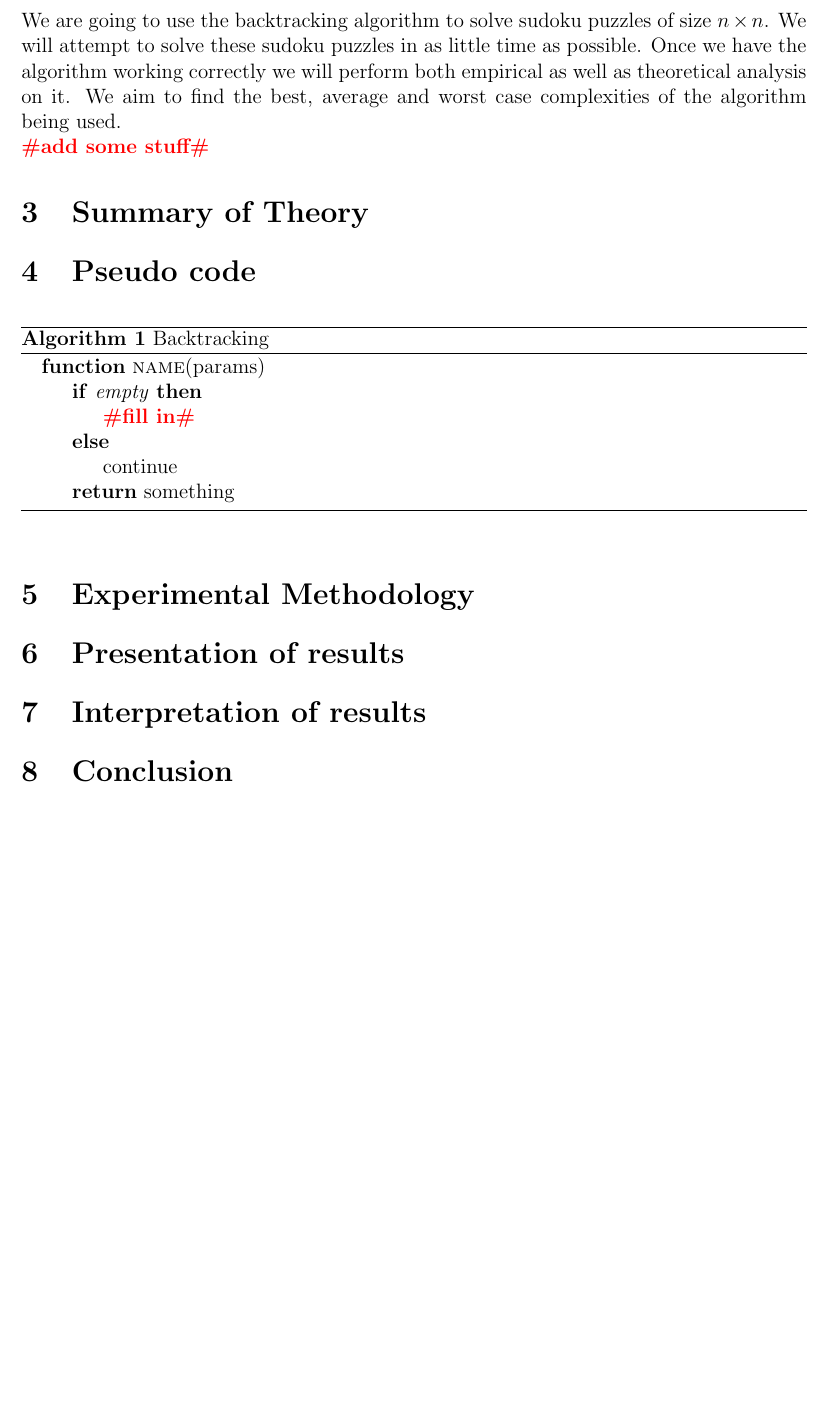
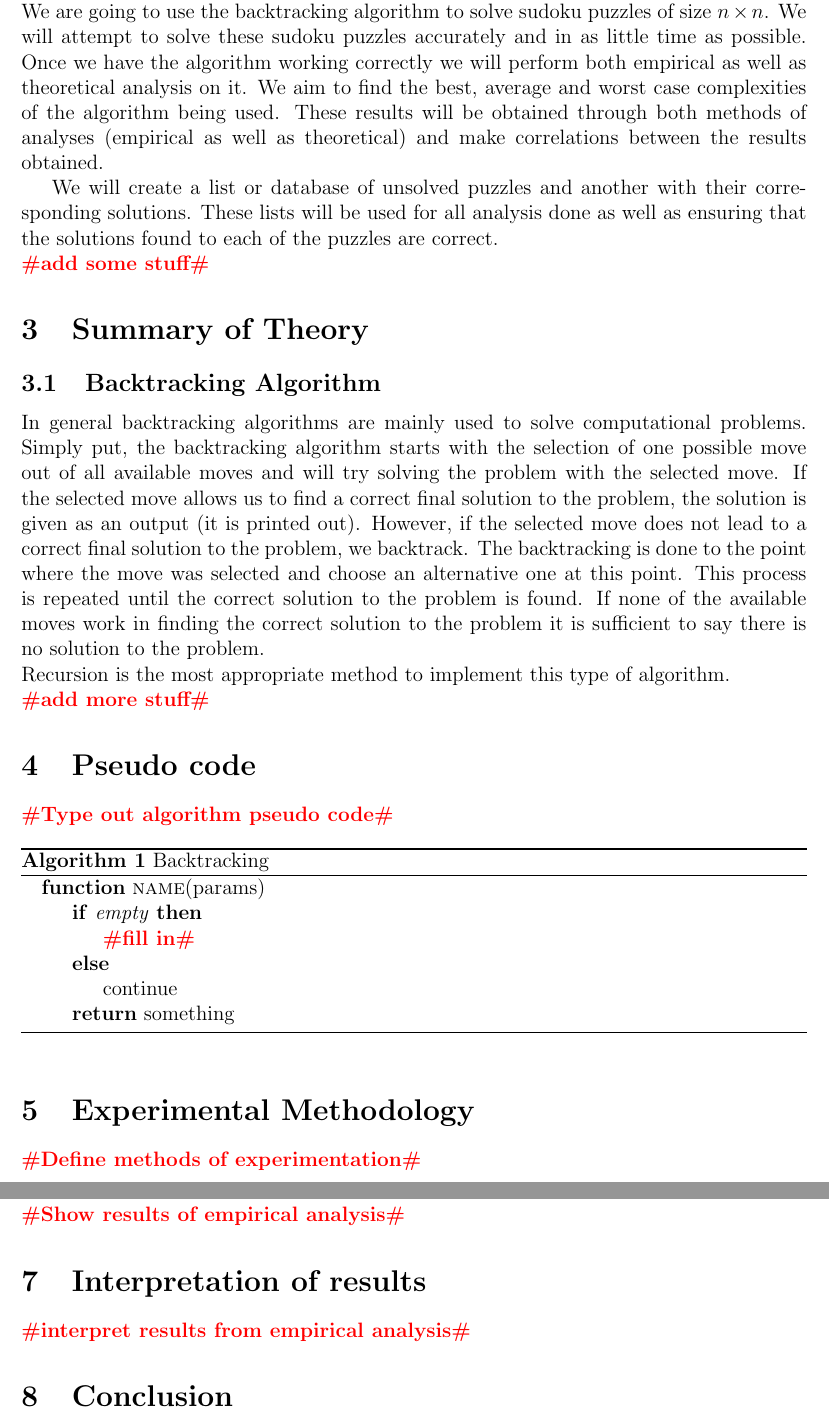
Before and after one commit to ngseecheong/Sudoku, a LaTeX document (report/project_report.tex): part of page 3 of 3 before the commit and two parts of pages 3 and 4 of 4 after it, the two joined at a grey line, cut so that both start at the same text, the shorter picture padded with empty space. Compiled offline with pdfLaTeX.

Commit message:
added some stuff in document

```diff
--- a/report/project_report.tex
+++ b/report/project_report.tex
@@ -56,15 +56,26 @@ Solving sudoku puzzles are a fun exercise for many. However we would like to fin
 \newpage
 \section{Aims}
 
-We are going to use the backtracking algorithm to solve sudoku puzzles of size $n\times n$. We will attempt to solve these sudoku
-puzzles in as little time as possible. Once we have the algorithm working correctly we will perform both empirical as well as
-theoretical analysis on it. We aim to find the best, average and worst case complexities of the algorithm being used.
+We are going to use the backtracking algorithm to solve sudoku puzzles of size $n\times n$. We will attempt to solve these sudoku puzzles accurately and in as little time as possible. Once we have the algorithm working correctly we will perform both empirical as well as theoretical analysis on it. We aim to find the best, average and worst case complexities of the algorithm being used. These results will be obtained through both methods of analyses (empirical as well as theoretical) and make correlations between the results obtained.
+
+We will create a list or database of unsolved puzzles and another with their corresponding solutions. These lists will be used for all analysis done as well as ensuring that the solutions found to each of the puzzles are correct.
 \\
 \todo{add some stuff}
 
 \section{Summary of Theory}
 
+\subsection{Backtracking Algorithm}
+
+In general backtracking algorithms are mainly used to solve computational problems. Simply put, the backtracking algorithm starts with the selection of one possible move out of all available moves and will try solving the problem with the selected move. If the selected move allows us to find a correct final solution to the problem, the solution is given as an output (it is printed out). However, if the selected move does not lead to a correct final solution to the problem, we backtrack. The backtracking is done to the point where the move was selected and choose an alternative one at this point. This process is repeated until the correct solution to the problem is found. If none of the available moves work in finding the correct solution to the problem it is sufficient to say there is no solution to the problem.
+\\
+Recursion is the most appropriate method to implement this type of algorithm.
+\\
+\todo{add more stuff}
+
 \section{Pseudo code}
+
+\todo{Type out algorithm pseudo code}
+
 \begin{algorithm}
 \caption{Backtracking}
 \begin{algorithmic}
@@ -81,9 +92,15 @@ theoretical analysis on it. We aim to find the best, average and worst case comp
 
 \section{Experimental Methodology}
 
+\todo{Define methods of experimentation}
+
 \section{Presentation of results}
 
+\todo{Show results of empirical analysis}
+
 \section{Interpretation of results}
+
+\todo{interpret results from empirical analysis}
 
 \section{Conclusion}
 
```
Also changed, not shown: report/project_report.pdf.
